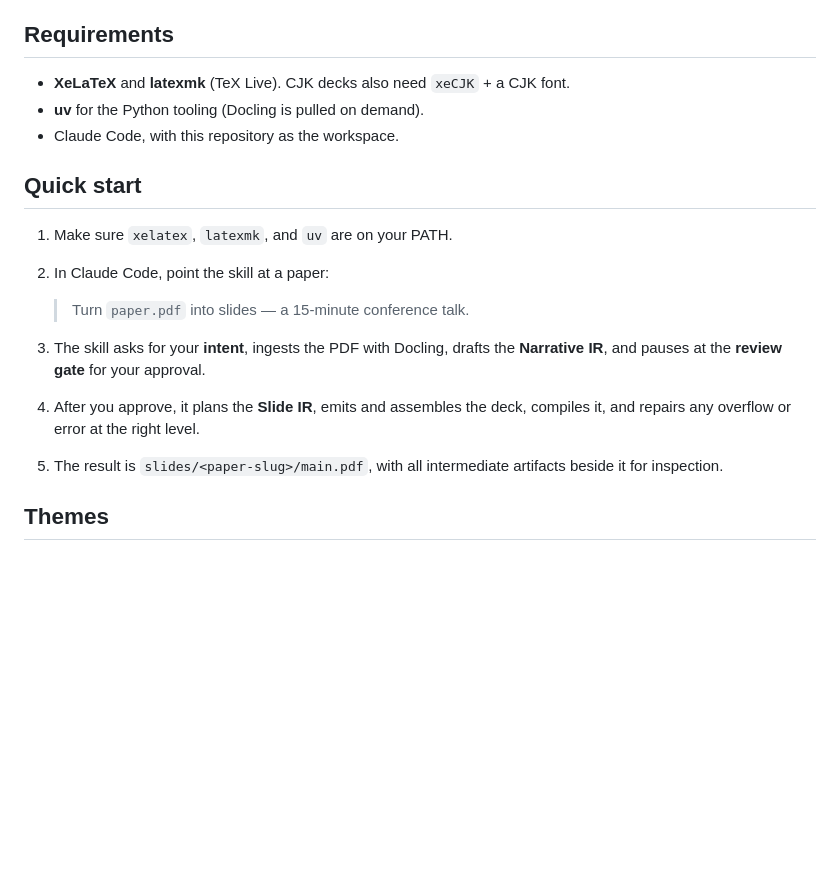
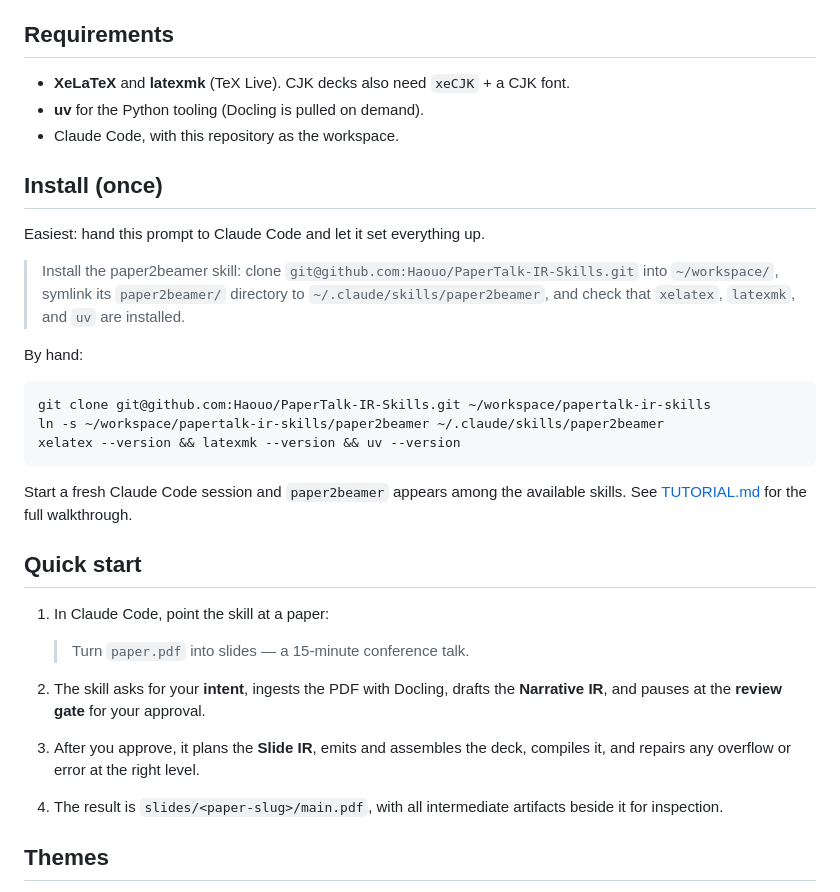
Before and after one commit to Haouo/PaperTalk-IR-Skills, a Markdown page: README.md, the part around the change. Rendered like a GitHub page; blank space fills up the shorter version.

````diff
--- a/README.md
+++ b/README.md
@@ -31,18 +31,37 @@ and [docs/ir-and-isa.md](docs/ir-and-isa.md) for the full rationale.
 - **uv** for the Python tooling (Docling is pulled on demand).
 - Claude Code, with this repository as the workspace.
 
+## Install (once)
+
+Easiest: hand this prompt to Claude Code and let it set everything up.
+
+> Install the paper2beamer skill: clone `git@github.com:Haouo/PaperTalk-IR-Skills.git`
+> into `~/workspace/`, symlink its `paper2beamer/` directory to
+> `~/.claude/skills/paper2beamer`, and check that `xelatex`, `latexmk`, and `uv`
+> are installed.
+
+By hand:
+
+```bash
+git clone git@github.com:Haouo/PaperTalk-IR-Skills.git ~/workspace/papertalk-ir-skills
+ln -s ~/workspace/papertalk-ir-skills/paper2beamer ~/.claude/skills/paper2beamer
+xelatex --version && latexmk --version && uv --version
+```
+
+Start a fresh Claude Code session and `paper2beamer` appears among the available
+skills. See [TUTORIAL.md](TUTORIAL.md) for the full walkthrough.
+
 ## Quick start
 
-1. Make sure `xelatex`, `latexmk`, and `uv` are on your PATH.
-2. In Claude Code, point the skill at a paper:
+1. In Claude Code, point the skill at a paper:
 
    > Turn `paper.pdf` into slides — a 15-minute conference talk.
 
-3. The skill asks for your **intent**, ingests the PDF with Docling, drafts the
+2. The skill asks for your **intent**, ingests the PDF with Docling, drafts the
    **Narrative IR**, and pauses at the **review gate** for your approval.
-4. After you approve, it plans the **Slide IR**, emits and assembles the deck,
+3. After you approve, it plans the **Slide IR**, emits and assembles the deck,
    compiles it, and repairs any overflow or error at the right level.
-5. The result is `slides/<paper-slug>/main.pdf`, with all intermediate artifacts
+4. The result is `slides/<paper-slug>/main.pdf`, with all intermediate artifacts
    beside it for inspection.
 
 ## Themes
````
Also changed, not shown: README-zh-TW.md (+23 -5 lines), TUTORIAL.md (+32 -2 lines).
